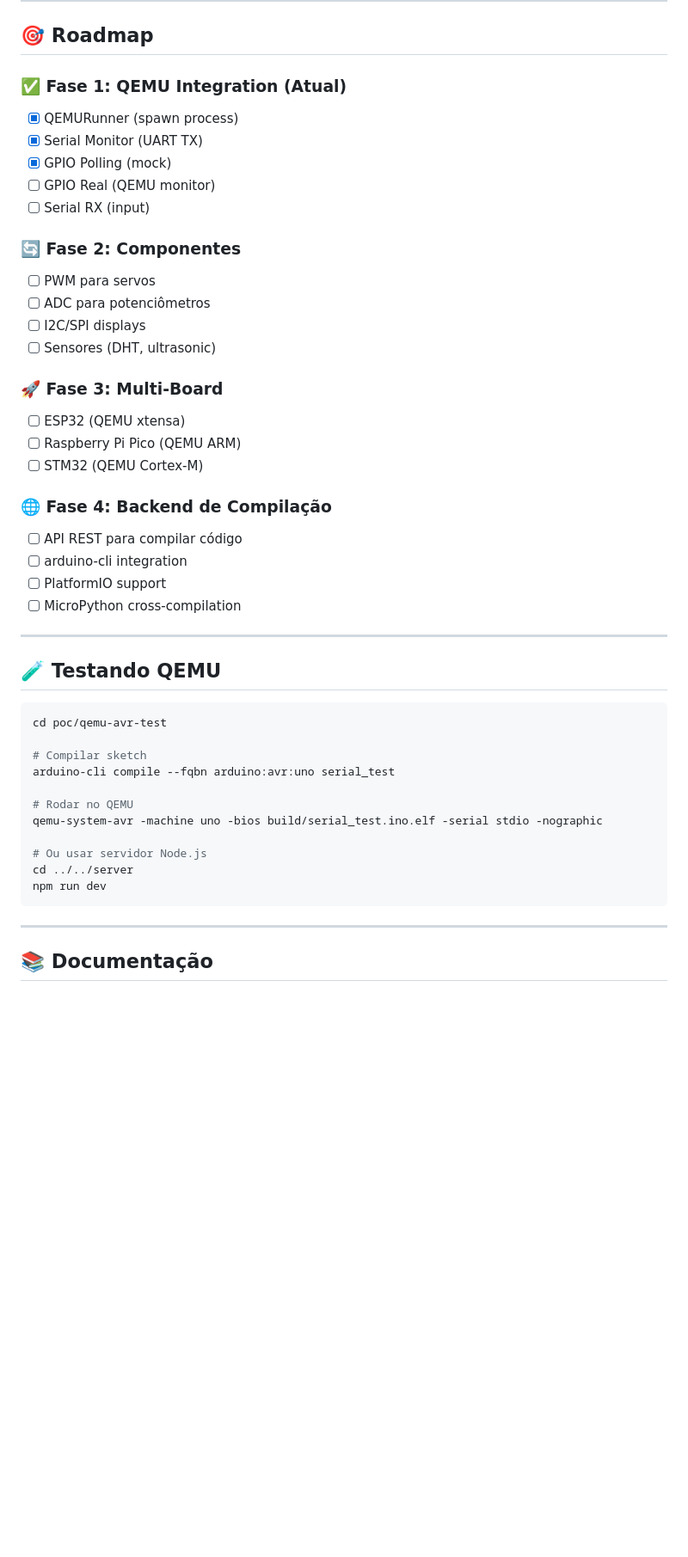
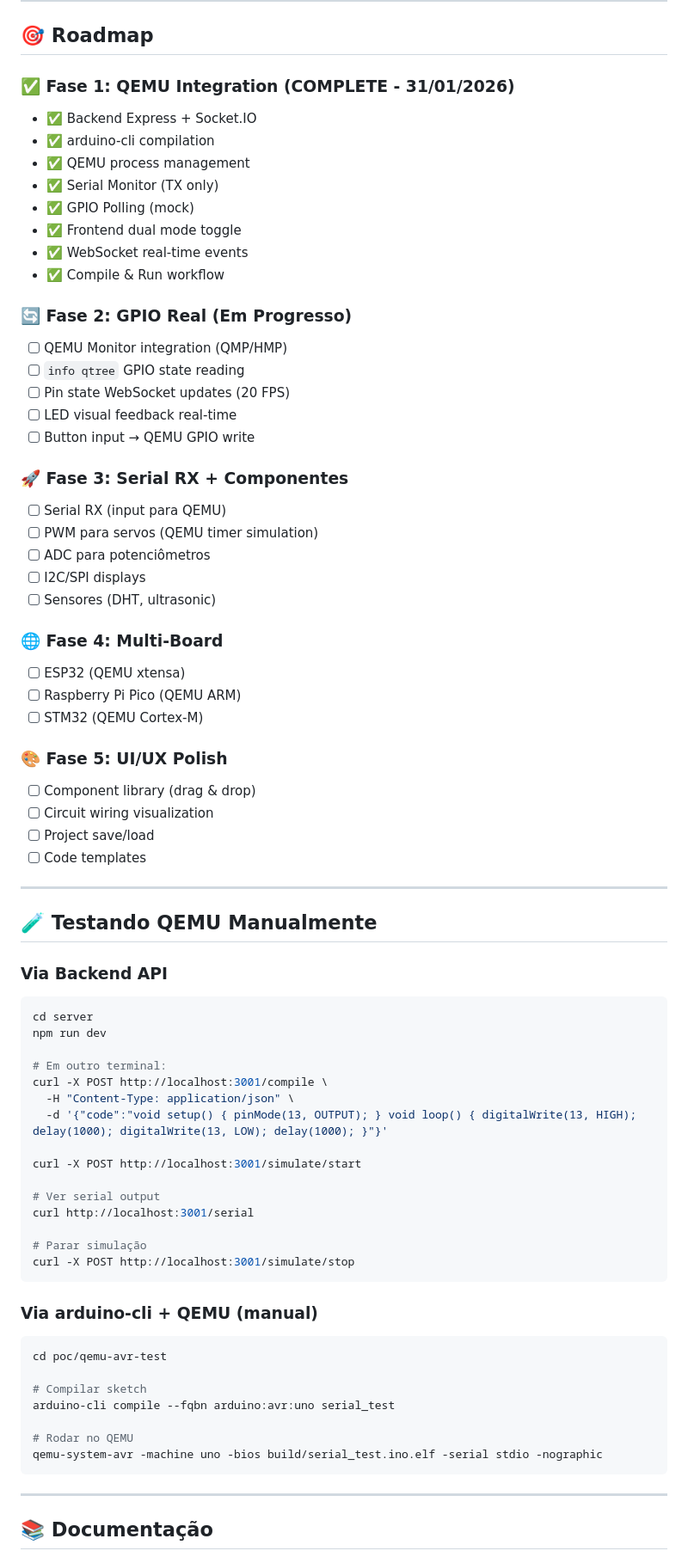
Before and after one commit to caiojordao84/neuroforge, a Markdown page: README.md, the part around one of its changes. Shown at 86% size. Drawn GitHub-style; blank space fills up the shorter version.

````diff
--- a/README.md
+++ b/README.md
@@ -103,33 +175,66 @@ neuroforge/
 
 ## 🎯 Roadmap
 
-### ✅ Fase 1: QEMU Integration (Atual)
-- [x] QEMURunner (spawn process)
-- [x] Serial Monitor (UART TX)
-- [x] GPIO Polling (mock)
-- [ ] GPIO Real (QEMU monitor)
-- [ ] Serial RX (input)
+### ✅ Fase 1: QEMU Integration (COMPLETE - 31/01/2026)
+- ✅ Backend Express + Socket.IO
+- ✅ arduino-cli compilation
+- ✅ QEMU process management
+- ✅ Serial Monitor (TX only)
+- ✅ GPIO Polling (mock)
+- ✅ Frontend dual mode toggle
+- ✅ WebSocket real-time events
+- ✅ Compile & Run workflow
 
-### 🔄 Fase 2: Componentes
-- [ ] PWM para servos
+### 🔄 Fase 2: GPIO Real (Em Progresso)
+- [ ] QEMU Monitor integration (QMP/HMP)
+- [ ] `info qtree` GPIO state reading
+- [ ] Pin state WebSocket updates (20 FPS)
+- [ ] LED visual feedback real-time
+- [ ] Button input → QEMU GPIO write
+
+### 🚀 Fase 3: Serial RX + Componentes
+- [ ] Serial RX (input para QEMU)
+- [ ] PWM para servos (QEMU timer simulation)
 - [ ] ADC para potenciômetros
 - [ ] I2C/SPI displays
 - [ ] Sensores (DHT, ultrasonic)
 
-### 🚀 Fase 3: Multi-Board
+### 🌐 Fase 4: Multi-Board
 - [ ] ESP32 (QEMU xtensa)
 - [ ] Raspberry Pi Pico (QEMU ARM)
 - [ ] STM32 (QEMU Cortex-M)
 
-### 🌐 Fase 4: Backend de Compilação
-- [ ] API REST para compilar código
-- [ ] arduino-cli integration
-- [ ] PlatformIO support
-- [ ] MicroPython cross-compilation
+### 🎨 Fase 5: UI/UX Polish
+- [ ] Component library (drag & drop)
+- [ ] Circuit wiring visualization
+- [ ] Project save/load
+- [ ] Code templates
 
 ---
 
-## 🧪 Testando QEMU
+## 🧪 Testando QEMU Manualmente
+
+### Via Backend API
+
+```bash
+cd server
+npm run dev
+
+# Em outro terminal:
+curl -X POST http://localhost:3001/compile \
+  -H "Content-Type: application/json" \
+  -d '{"code":"void setup() { pinMode(13, OUTPUT); } void loop() { digitalWrite(13, HIGH); delay(1000); digitalWrite(13, LOW); delay(1000); }"}'
+
+curl -X POST http://localhost:3001/simulate/start
+
+# Ver serial output
+curl http://localhost:3001/serial
+
+# Parar simulação
+curl -X POST http://localhost:3001/simulate/stop
+```
+
+### Via arduino-cli + QEMU (manual)
 
 ```bash
 cd poc/qemu-avr-test
@@ -139,10 +244,6 @@ arduino-cli compile --fqbn arduino:avr:uno serial_test
 
 # Rodar no QEMU
 qemu-system-avr -machine uno -bios build/serial_test.ino.elf -serial stdio -nographic
-
-# Ou usar servidor Node.js
-cd ../../server
-npm run dev
 ```
 
 ---
````
Also changed, not shown: other parts of README.md (+140 -43 lines).
